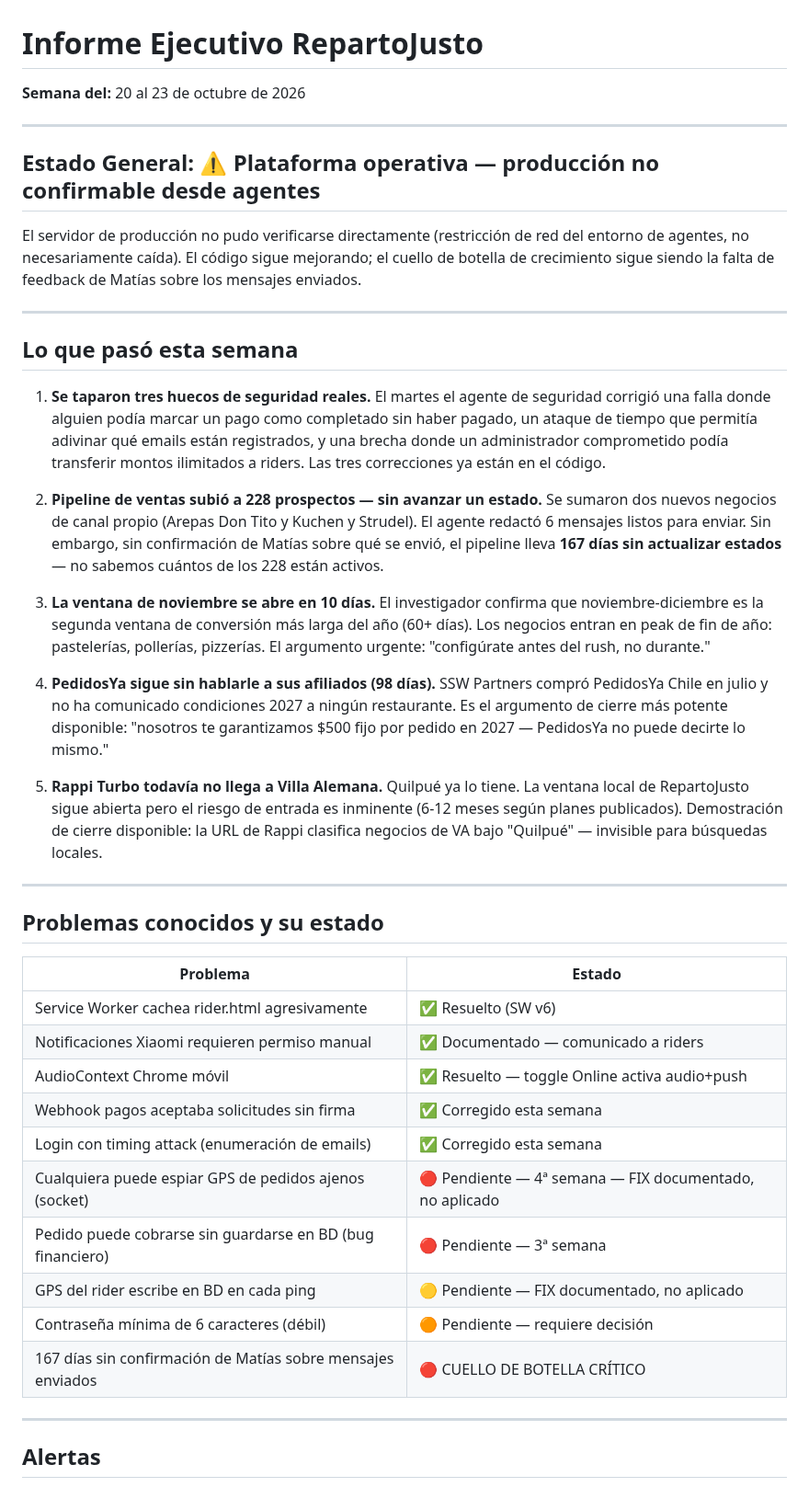
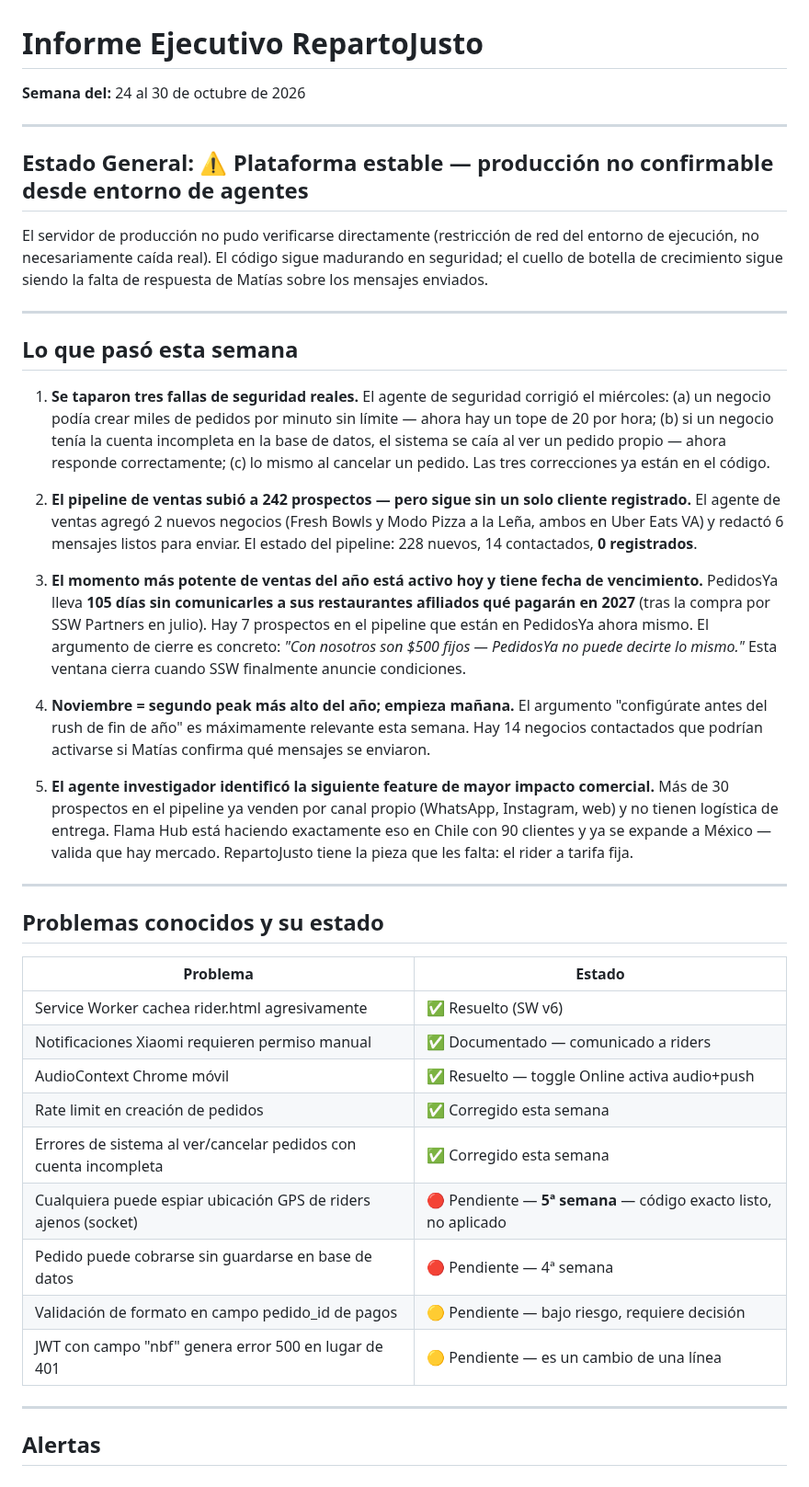
Before and after one commit to mfgonzalezv-commits/repartojusto, a Markdown page: reportes/gerente.md, the part around one of its changes. Shown at 92% size. Rendered like a GitHub page.

Commit message:
gerente: informe semanal 2026-10-30
Co-Authored-By: Claude Sonnet 4.6 <noreply@anthropic.com>
Claude-Session: https://claude.ai/code/session_0121DreAXN5fAGaN2SpdB6HF

```diff
--- a/reportes/gerente.md
+++ b/reportes/gerente.md
@@ -1,25 +1,25 @@
 # Informe Ejecutivo RepartoJusto
-**Semana del:** 20 al 23 de octubre de 2026
+**Semana del:** 24 al 30 de octubre de 2026
 
 ---
 
-## Estado General: ⚠️ Plataforma operativa — producción no confirmable desde agentes
+## Estado General: ⚠️ Plataforma estable — producción no confirmable desde entorno de agentes
 
-El servidor de producción no pudo verificarse directamente (restricción de red del entorno de agentes, no necesariamente caída). El código sigue mejorando; el cuello de botella de crecimiento sigue siendo la falta de feedback de Matías sobre los mensajes enviados.
+El servidor de producción no pudo verificarse directamente (restricción de red del entorno de ejecución, no necesariamente caída real). El código sigue madurando en seguridad; el cuello de botella de crecimiento sigue siendo la falta de respuesta de Matías sobre los mensajes enviados.
 
 ---
 
 ## Lo que pasó esta semana
 
-1. **Se taparon tres huecos de seguridad reales.** El martes el agente de seguridad corrigió una falla donde alguien podía marcar un pago como completado sin haber pagado, un ataque de tiempo que permitía adivinar qué emails están registrados, y una brecha donde un administrador comprometido podía transferir montos ilimitados a riders. Las tres correcciones ya están en el código.
+1. **Se taparon tres fallas de seguridad reales.** El agente de seguridad corrigió el miércoles: (a) un negocio podía crear miles de pedidos por minuto sin límite — ahora hay un tope de 20 por hora; (b) si un negocio tenía la cuenta incompleta en la base de datos, el sistema se caía al ver un pedido propio — ahora responde correctamente; (c) lo mismo al cancelar un pedido. Las tres correcciones ya están en el código.
 
-2. **Pipeline de ventas subió a 228 prospectos — sin avanzar un estado.** Se sumaron dos nuevos negocios de canal propio (Arepas Don Tito y Kuchen y Strudel). El agente redactó 6 mensajes listos para enviar. Sin embargo, sin confirmación de Matías sobre qué se envió, el pipeline lleva **167 días sin actualizar estados** — no sabemos cuántos de los 228 están activos.
+2. **El pipeline de ventas subió a 242 prospectos — pero sigue sin un solo cliente registrado.** El agente de ventas agregó 2 nuevos negocios (Fresh Bowls y Modo Pizza a la Leña, ambos en Uber Eats VA) y redactó 6 mensajes listos para enviar. El estado del pipeline: 228 nuevos, 14 contactados, **0 registrados**.
 
-3. **La ventana de noviembre se abre en 10 días.** El investigador confirma que noviembre-diciembre es la segunda ventana de conversión más larga del año (60+ días). Los negocios entran en peak de fin de año: pastelerías, pollerías, pizzerías. El argumento urgente: "configúrate antes del rush, no durante."
+3. **El momento más potente de ventas del año está activo hoy y tiene fecha de vencimiento.** PedidosYa lleva **105 días sin comunicarles a sus restaurantes afiliados qué pagarán en 2027** (tras la compra por SSW Partners en julio). Hay 7 prospectos en el pipeline que están en PedidosYa ahora mismo. El argumento de cierre es concreto: *"Con nosotros son $500 fijos — PedidosYa no puede decirte lo mismo."* Esta ventana cierra cuando SSW finalmente anuncie condiciones.
 
-4. **PedidosYa sigue sin hablarle a sus afiliados (98 días).** SSW Partners compró PedidosYa Chile en julio y no ha comunicado condiciones 2027 a ningún restaurante. Es el argumento de cierre más potente disponible: "nosotros te garantizamos $500 fijo por pedido en 2027 — PedidosYa no puede decirte lo mismo."
+4. **Noviembre = segundo peak más alto del año; empieza mañana.** El argumento "configúrate antes del rush de fin de año" es máximamente relevante esta semana. Hay 14 negocios contactados que podrían activarse si Matías confirma qué mensajes se enviaron.
 
-5. **Rappi Turbo todavía no llega a Villa Alemana.** Quilpué ya lo tiene. La ventana local de RepartoJusto sigue abierta pero el riesgo de entrada es inminente (6-12 meses según planes publicados). Demostración de cierre disponible: la URL de Rappi clasifica negocios de VA bajo "Quilpué" — invisible para búsquedas locales.
+5. **El agente investigador identificó la siguiente feature de mayor impacto comercial.** Más de 30 prospectos en el pipeline ya venden por canal propio (WhatsApp, Instagram, web) y no tienen logística de entrega. Flama Hub está haciendo exactamente eso en Chile con 90 clientes y ya se expande a México — valida que hay mercado. RepartoJusto tiene la pieza que les falta: el rider a tarifa fija.
 
 ---
 
@@ -30,13 +30,12 @@ El servidor de producción no pudo verificarse directamente (restricción de red
 | Service Worker cachea rider.html agresivamente | ✅ Resuelto (SW v6) |
 | Notificaciones Xiaomi requieren permiso manual | ✅ Documentado — comunicado a riders |
 | AudioContext Chrome móvil | ✅ Resuelto — toggle Online activa audio+push |
-| Webhook pagos aceptaba solicitudes sin firma | ✅ Corregido esta semana |
-| Login con timing attack (enumeración de emails) | ✅ Corregido esta semana |
-| Cualquiera puede espiar GPS de pedidos ajenos (socket) | 🔴 Pendiente — 4ª semana — FIX documentado, no aplicado |
-| Pedido puede cobrarse sin guardarse en BD (bug financiero) | 🔴 Pendiente — 3ª semana |
-| GPS del rider escribe en BD en cada ping | 🟡 Pendiente — FIX documentado, no aplicado |
-| Contraseña mínima de 6 caracteres (débil) | 🟠 Pendiente — requiere decisión |
-| 167 días sin confirmación de Matías sobre mensajes enviados | 🔴 CUELLO DE BOTELLA CRÍTICO |
+| Rate limit en creación de pedidos | ✅ Corregido esta semana |
+| Errores de sistema al ver/cancelar pedidos con cuenta incompleta | ✅ Corregido esta semana |
+| Cualquiera puede espiar ubicación GPS de riders ajenos (socket) | 🔴 Pendiente — **5ª semana** — código exacto listo, no aplicado |
+| Pedido puede cobrarse sin guardarse en base de datos | 🔴 Pendiente — 4ª semana |
+| Validación de formato en campo pedido_id de pagos | 🟡 Pendiente — bajo riesgo, requiere decisión |
+| JWT con campo "nbf" genera error 500 en lugar de 401 | 🟡 Pendiente — es un cambio de una línea |
 
 ---
 
```
Also changed, not shown: other parts of reportes/gerente.md (+9 -10 lines).
